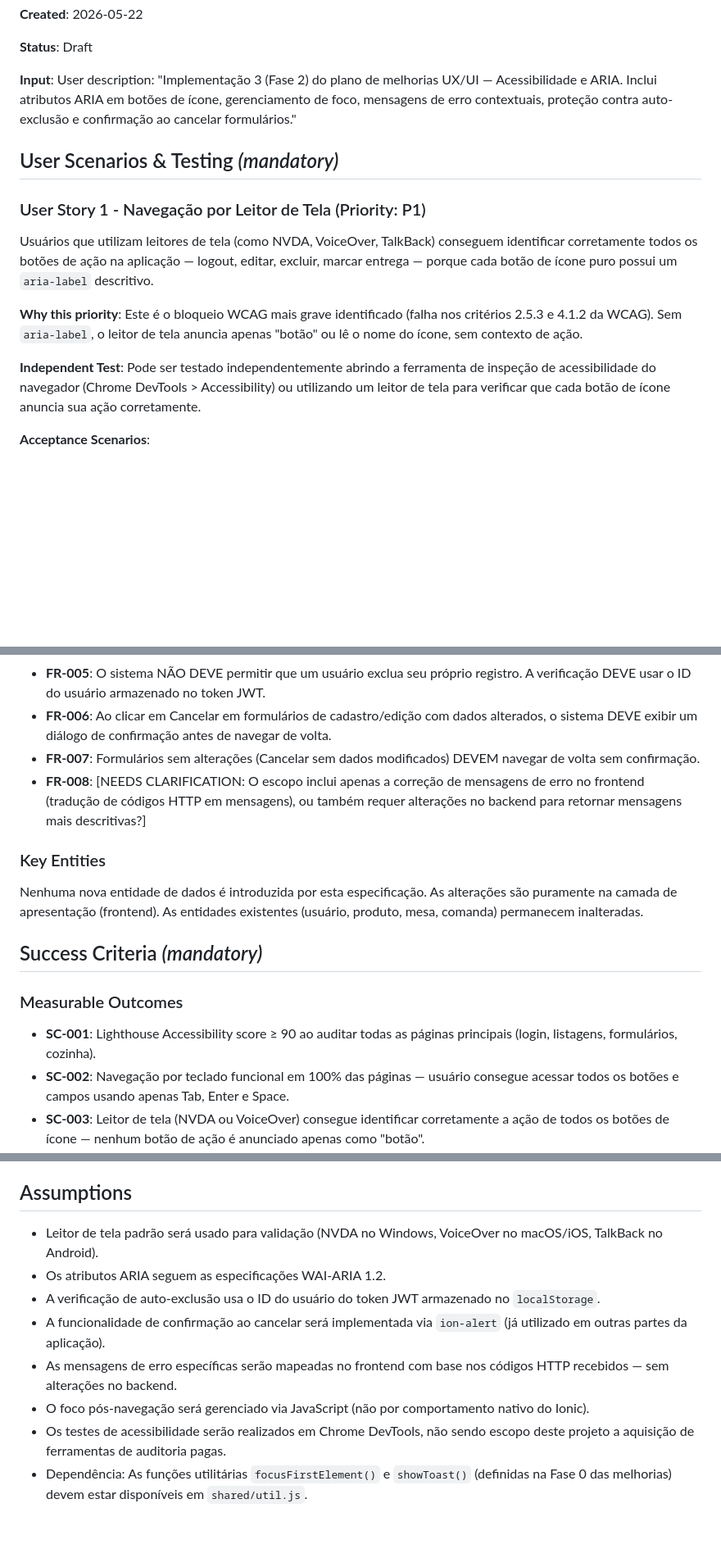
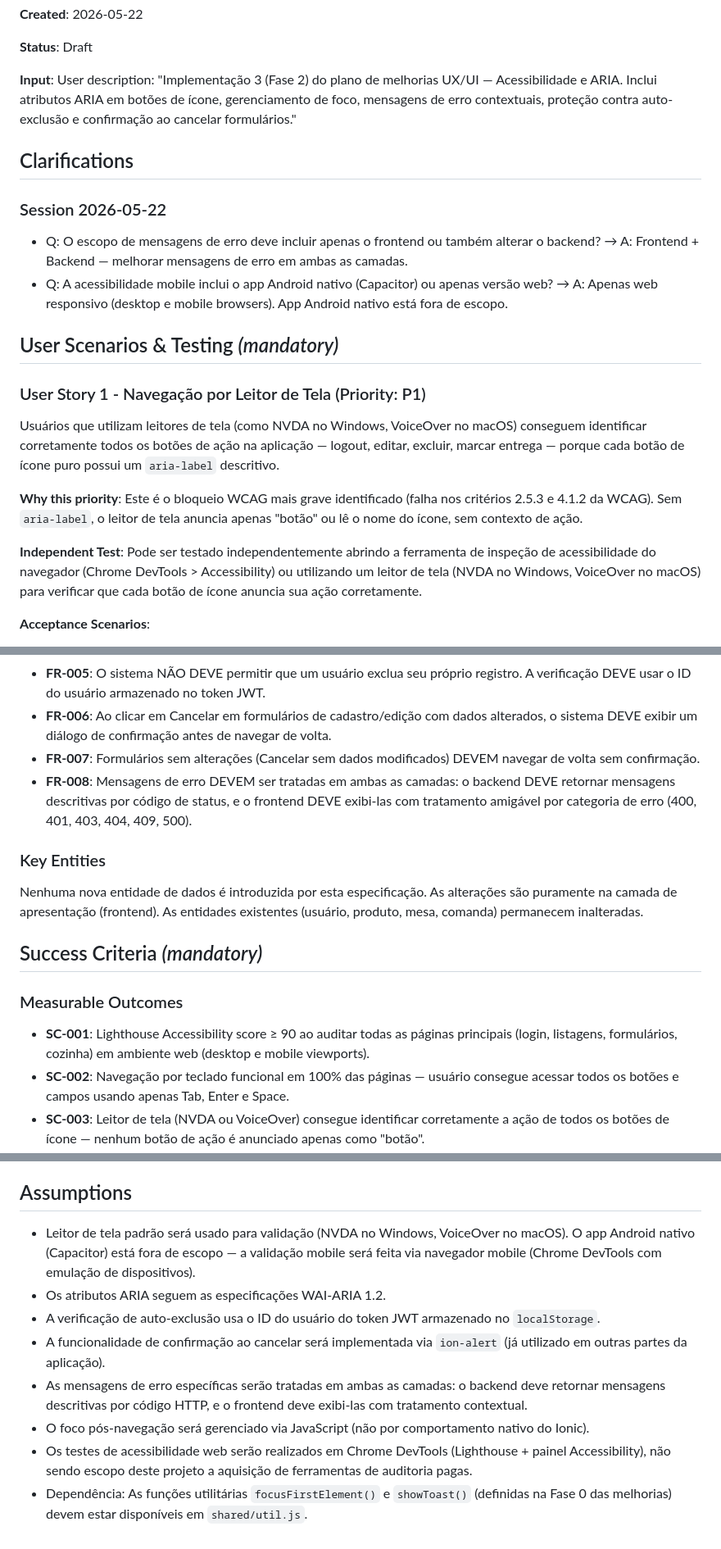
Before and after one commit to dlpires/quero-cafe-bar, a Markdown page: specs/004-accessibility-aria-enhancements/spec.md, 3 parts joined by grey strips. Shown at 82% size. Rendered like a GitHub page; blank space fills up the shorter version.

Commit message:
[Spec Kit] Clarify specification

```diff
--- a/specs/004-accessibility-aria-enhancements/spec.md
+++ b/specs/004-accessibility-aria-enhancements/spec.md
@@ -8,15 +8,22 @@
 
 **Input**: User description: "Implementação 3 (Fase 2) do plano de melhorias UX/UI — Acessibilidade e ARIA. Inclui atributos ARIA em botões de ícone, gerenciamento de foco, mensagens de erro contextuais, proteção contra auto-exclusão e confirmação ao cancelar formulários."
 
+## Clarifications
+
+### Session 2026-05-22
+
+- Q: O escopo de mensagens de erro deve incluir apenas o frontend ou também alterar o backend? → A: Frontend + Backend — melhorar mensagens de erro em ambas as camadas.
+- Q: A acessibilidade mobile inclui o app Android nativo (Capacitor) ou apenas versão web? → A: Apenas web responsivo (desktop e mobile browsers). App Android nativo está fora de escopo.
+
 ## User Scenarios & Testing *(mandatory)*
 
 ### User Story 1 - Navegação por Leitor de Tela (Priority: P1)
 
-Usuários que utilizam leitores de tela (como NVDA, VoiceOver, TalkBack) conseguem identificar corretamente todos os botões de ação na aplicação — logout, editar, excluir, marcar entrega — porque cada botão de ícone puro possui um `aria-label` descritivo.
+Usuários que utilizam leitores de tela (como NVDA no Windows, VoiceOver no macOS) conseguem identificar corretamente todos os botões de ação na aplicação — logout, editar, excluir, marcar entrega — porque cada botão de ícone puro possui um `aria-label` descritivo.
 
 **Why this priority**: Este é o bloqueio WCAG mais grave identificado (falha nos critérios 2.5.3 e 4.1.2 da WCAG). Sem `aria-label`, o leitor de tela anuncia apenas "botão" ou lê o nome do ícone, sem contexto de ação.
 
-**Independent Test**: Pode ser testado independentemente abrindo a ferramenta de inspeção de acessibilidade do navegador (Chrome DevTools > Accessibility) ou utilizando um leitor de tela para verificar que cada botão de ícone anuncia sua ação corretamente.
+**Independent Test**: Pode ser testado independentemente abrindo a ferramenta de inspeção de acessibilidade do navegador (Chrome DevTools > Accessibility) ou utilizando um leitor de tela (NVDA no Windows, VoiceOver no macOS) para verificar que cada botão de ícone anuncia sua ação corretamente.
 
 **Acceptance Scenarios**:
 
@@ -106,7 +113,7 @@ Usuários que preenchem formulários de cadastro/edição e clicam em Cancelar r
 - **FR-005**: O sistema NÃO DEVE permitir que um usuário exclua seu próprio registro. A verificação DEVE usar o ID do usuário armazenado no token JWT.
 - **FR-006**: Ao clicar em Cancelar em formulários de cadastro/edição com dados alterados, o sistema DEVE exibir um diálogo de confirmação antes de navegar de volta.
 - **FR-007**: Formulários sem alterações (Cancelar sem dados modificados) DEVEM navegar de volta sem confirmação.
-- **FR-008**: [NEEDS CLARIFICATION: O escopo inclui apenas a correção de mensagens de erro no frontend (tradução de códigos HTTP em mensagens), ou também requer alterações no backend para retornar mensagens mais descritivas?]
+- **FR-008**: Mensagens de erro DEVEM ser tratadas em ambas as camadas: o backend DEVE retornar mensagens descritivas por código de status, e o frontend DEVE exibi-las com tratamento amigável por categoria de erro (400, 401, 403, 404, 409, 500).
 
 ### Key Entities
 
@@ -116,7 +123,7 @@ Nenhuma nova entidade de dados é introduzida por esta especificação. As alter
 
 ### Measurable Outcomes
 
-- **SC-001**: Lighthouse Accessibility score ≥ 90 ao auditar todas as páginas principais (login, listagens, formulários, cozinha).
+- **SC-001**: Lighthouse Accessibility score ≥ 90 ao auditar todas as páginas principais (login, listagens, formulários, cozinha) em ambiente web (desktop e mobile viewports).
 - **SC-002**: Navegação por teclado funcional em 100% das páginas — usuário consegue acessar todos os botões e campos usando apenas Tab, Enter e Space.
 - **SC-003**: Leitor de tela (NVDA ou VoiceOver) consegue identificar corretamente a ação de todos os botões de ícone — nenhum botão de ação é anunciado apenas como "botão".
 - **SC-004**: Usuário não consegue excluir a si mesmo em nenhum cenário — a operação é bloqueada com feedback visual.
@@ -125,11 +132,11 @@ Nenhuma nova entidade de dados é introduzida por esta especificação. As alter
 
 ## Assumptions
 
-- Leitor de tela padrão será usado para validação (NVDA no Windows, VoiceOver no macOS/iOS, TalkBack no Android).
+- Leitor de tela padrão será usado para validação (NVDA no Windows, VoiceOver no macOS). O app Android nativo (Capacitor) está fora de escopo — a validação mobile será feita via navegador mobile (Chrome DevTools com emulação de dispositivos).
 - Os atributos ARIA seguem as especificações WAI-ARIA 1.2.
 - A verificação de auto-exclusão usa o ID do usuário do token JWT armazenado no `localStorage`.
 - A funcionalidade de confirmação ao cancelar será implementada via `ion-alert` (já utilizado em outras partes da aplicação).
-- As mensagens de erro específicas serão mapeadas no frontend com base nos códigos HTTP recebidos — sem alterações no backend.
+- As mensagens de erro específicas serão tratadas em ambas as camadas: o backend deve retornar mensagens descritivas por código HTTP, e o frontend deve exibi-las com tratamento contextual.
 - O foco pós-navegação será gerenciado via JavaScript (não por comportamento nativo do Ionic).
-- Os testes de acessibilidade serão realizados em Chrome DevTools, não sendo escopo deste projeto a aquisição de ferramentas de auditoria pagas.
+- Os testes de acessibilidade web serão realizados em Chrome DevTools (Lighthouse + painel Accessibility), não sendo escopo deste projeto a aquisição de ferramentas de auditoria pagas.
 - Dependência: As funções utilitárias `focusFirstElement()` e `showToast()` (definidas na Fase 0 das melhorias) devem estar disponíveis em `shared/util.js`.
```
Also changed, not shown: 1 other file.
